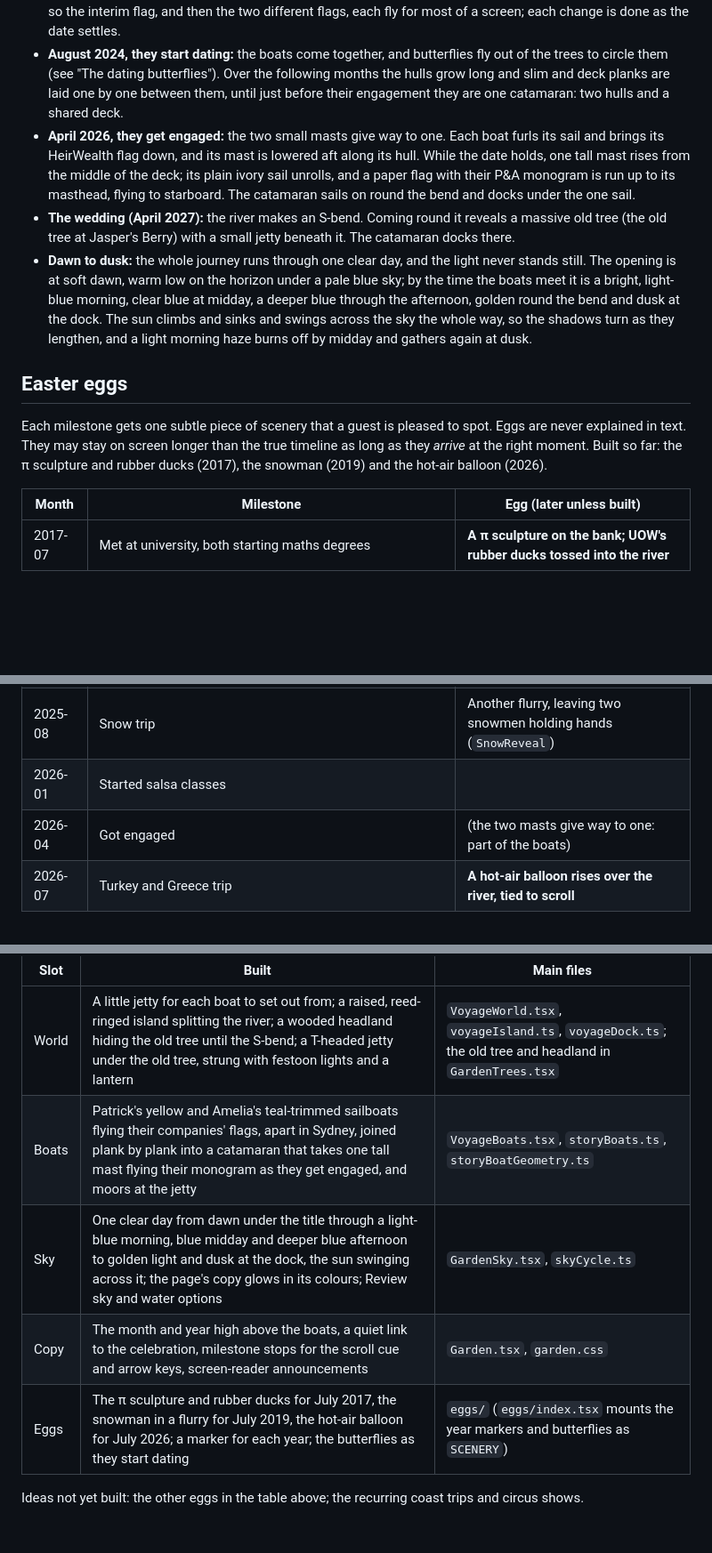
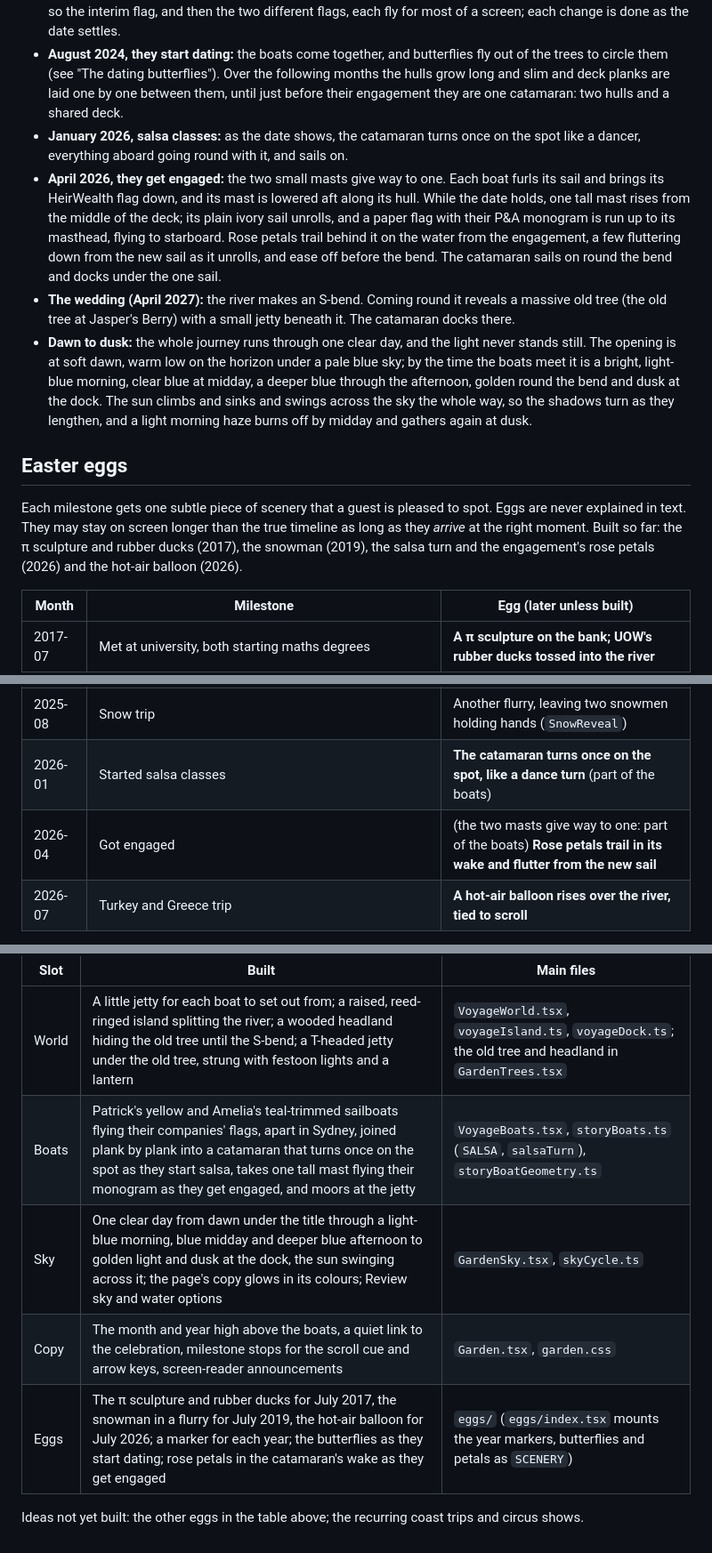
Before and after one commit to patcors/wedding, a Markdown page: docs/VOYAGE.md, 3 parts joined by grey strips. Shown at 89% size. GitHub-like rendering; blank space fills up the shorter version.

Commit message:
Describe the salsa turn and the engagement's rose petals in the Voyage notes
Co-Authored-By: Claude Opus 5.5 <noreply@anthropic.com>

```diff
--- a/docs/VOYAGE.md
+++ b/docs/VOYAGE.md
@@ -14,13 +14,14 @@ Two small sailboats travel downstream as the guest scrolls. Words are minimal: t
 - **February 2021 – March 2023 (Amelia in Sydney):** the river widens and the boats drift further apart, still in sight. They stay apart through Amelia's two changes of work and come back alongside in March 2023.
 - **Company flags:** each small masthead flies a paper flag with the mark of whoever its sailor works for, and nothing before their internship. Both run up FinoComp's (its orange mark) as November 2018 shows and keep them into Sydney. As October 2022 shows (a placeholder until Amelia confirms the month) Amelia strikes hers and runs up a plain interim flag for her months tutoring and selling haircare online; as January 2023 shows she runs up HeirWealth's (its purple crown). Patrick keeps FinoComp's until March 2023, so for a while hers is HeirWealth's and his FinoComp's. Each of these is a milestone with a screen's scroll of its own, so the interim flag, and then the two different flags, each fly for most of a screen; each change is done as the date settles.
 - **August 2024, they start dating:** the boats come together, and butterflies fly out of the trees to circle them (see "The dating butterflies"). Over the following months the hulls grow long and slim and deck planks are laid one by one between them, until just before their engagement they are one catamaran: two hulls and a shared deck.
-- **April 2026, they get engaged:** the two small masts give way to one. Each boat furls its sail and brings its HeirWealth flag down, and its mast is lowered aft along its hull. While the date holds, one tall mast rises from the middle of the deck; its plain ivory sail unrolls, and a paper flag with their P&A monogram is run up to its masthead, flying to starboard. The catamaran sails on round the bend and docks under the one sail.
+- **January 2026, salsa classes:** as the date shows, the catamaran turns once on the spot like a dancer, everything aboard going round with it, and sails on.
+- **April 2026, they get engaged:** the two small masts give way to one. Each boat furls its sail and brings its HeirWealth flag down, and its mast is lowered aft along its hull. While the date holds, one tall mast rises from the middle of the deck; its plain ivory sail unrolls, and a paper flag with their P&A monogram is run up to its masthead, flying to starboard. Rose petals trail behind it on the water from the engagement, a few fluttering down from the new sail as it unrolls, and ease off before the bend. The catamaran sails on round the bend and docks under the one sail.
 - **The wedding (April 2027):** the river makes an S-bend. Coming round it reveals a massive old tree (the old tree at Jasper's Berry) with a small jetty beneath it. The catamaran docks there.
 - **Dawn to dusk:** the whole journey runs through one clear day, and the light never stands still. The opening is at soft dawn, warm low on the horizon under a pale blue sky; by the time the boats meet it is a bright, light-blue morning, clear blue at midday, a deeper blue through the afternoon, golden round the bend and dusk at the dock. The sun climbs and sinks and swings across the sky the whole way, so the shadows turn as they lengthen, and a light morning haze burns off by midday and gathers again at dusk.
 
 ## Easter eggs
 
-Each milestone gets one subtle piece of scenery that a guest is pleased to spot. Eggs are never explained in text. They may stay on screen longer than the true timeline as long as they *arrive* at the right moment. Built so far: the π sculpture and rubber ducks (2017), the snowman (2019) and the hot-air balloon (2026).
+Each milestone gets one subtle piece of scenery that a guest is pleased to spot. Eggs are never explained in text. They may stay on screen longer than the true timeline as long as they *arrive* at the right moment. Built so far: the π sculpture and rubber ducks (2017), the snowman (2019), the salsa turn and the engagement's rose petals (2026) and the hot-air balloon (2026).
 
 | Month | Milestone | Egg (later unless **built**) |
 | --- | --- | --- |
@@ -37,8 +38,8 @@ Each milestone gets one subtle piece of scenery that a guest is pleased to spot.
 | 2024-06 | Started living together | |
 | 2024-08 | Started dating | (boats join: part of the boats) |
 | 2025-08 | Snow trip | Another flurry, leaving two snowmen holding hands (`SnowReveal`) |
-| 2026-01 | Started salsa classes | |
-| 2026-04 | Got engaged | (the two masts give way to one: part of the boats) |
+| 2026-01 | Started salsa classes | **The catamaran turns once on the spot, like a dance turn** (part of the boats) |
+| 2026-04 | Got engaged | (the two masts give way to one: part of the boats) **Rose petals trail in its wake and flutter from the new sail** |
 | 2026-07 | Turkey and Greece trip | **A hot-air balloon rises over the river, tied to scroll** |
 
 Recurring, for later: a friends' trip down the coast every November/December until 2023; Amelia's circus show every October from 2023 to 2026, which Patrick attended.
@@ -123,9 +128,9 @@ Each slot is mounted from `GardenScene.tsx`; nobody needs to edit that file. `jo
 | Slot | Built | Main files |
 | --- | --- | --- |
 | World | A little jetty for each boat to set out from; a raised, reed-ringed island splitting the river; a wooded headland hiding the old tree until the S-bend; a T-headed jetty under the old tree, strung with festoon lights and a lantern | `VoyageWorld.tsx`, `voyageIsland.ts`, `voyageDock.ts`; the old tree and headland in `GardenTrees.tsx` |
-| Boats | Patrick's yellow and Amelia's teal-trimmed sailboats flying their companies' flags, apart in Sydney, joined plank by plank into a catamaran that takes one tall mast flying their monogram as they get engaged, and moors at the jetty | `VoyageBoats.tsx`, `storyBoats.ts`, `storyBoatGeometry.ts` |
+| Boats | Patrick's yellow and Amelia's teal-trimmed sailboats flying their companies' flags, apart in Sydney, joined plank by plank into a catamaran that turns once on the spot as they start salsa, takes one tall mast flying their monogram as they get engaged, and moors at the jetty | `VoyageBoats.tsx`, `storyBoats.ts` (`SALSA`, `salsaTurn`), `storyBoatGeometry.ts` |
 | Sky | One clear day from dawn under the title through a light-blue morning, blue midday and deeper blue afternoon to golden light and dusk at the dock, the sun swinging across it; the page's copy glows in its colours; Review sky and water options | `GardenSky.tsx`, `skyCycle.ts` |
 | Copy | The month and year high above the boats, a quiet link to the celebration, milestone stops for the scroll cue and arrow keys, screen-reader announcements | `Garden.tsx`, `garden.css` |
-| Eggs | The π sculpture and rubber ducks for July 2017, the snowman in a flurry for July 2019, the hot-air balloon for July 2026; a marker for each year; the butterflies as they start dating | `eggs/` (`eggs/index.tsx` mounts the year markers and butterflies as `SCENERY`) |
+| Eggs | The π sculpture and rubber ducks for July 2017, the snowman in a flurry for July 2019, the hot-air balloon for July 2026; a marker for each year; the butterflies as they start dating; rose petals in the catamaran's wake as they get engaged | `eggs/` (`eggs/index.tsx` mounts the year markers, butterflies and petals as `SCENERY`) |
 
 Ideas not yet built: the other eggs in the table above; the recurring coast trips and circus shows.
```
Also changed, not shown: other parts of docs/VOYAGE.md (+5 -1 lines).
